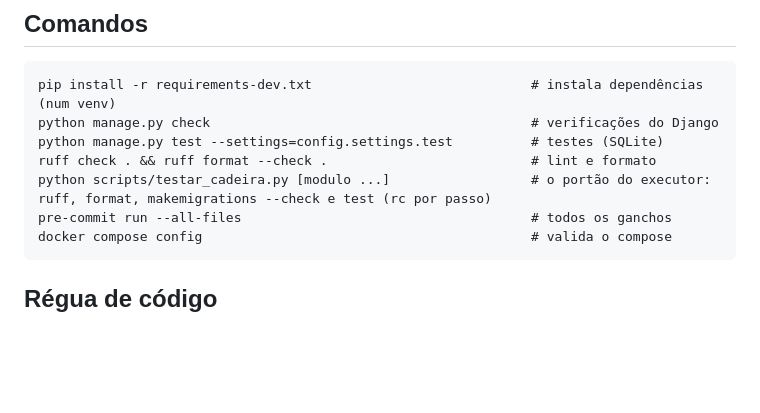
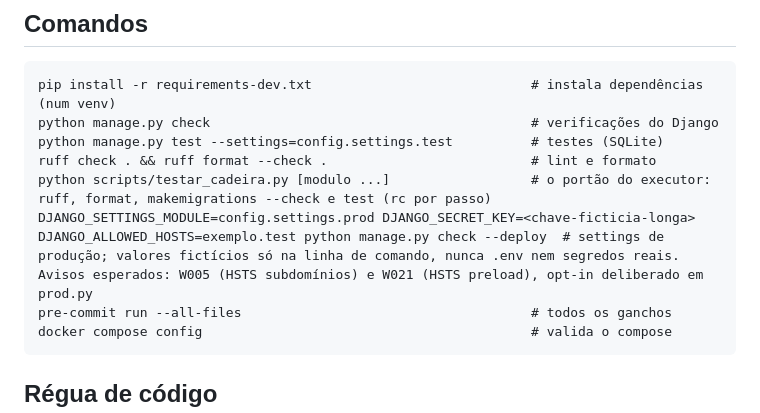
Before and after one commit to patrick-vieira/stargate.church, a Markdown page: CLAUDE.md, the part around the change. Drawn GitHub-style; blank space fills up the shorter version.

Commit message:
STAR-31: documenta o check --deploy com settings de produção
Corrido com config.settings.prod e valores fictícios na linha de comando:
restam W005 e W021 (HSTS subdomínios e preload), opt-in deliberado em
prod.py. Comando acrescentado ao CLAUDE.md. Sem mudança de comportamento.

Co-authored-by: Patrick Vieira <pdsv88@gmail.com>
Co-Authored-By: Claude Sonnet 5.5 <noreply@anthropic.com>

````diff
--- a/CLAUDE.md
+++ b/CLAUDE.md
@@ -26,6 +26,7 @@ python manage.py check                                         # verificações
 python manage.py test --settings=config.settings.test          # testes (SQLite)
 ruff check . && ruff format --check .                          # lint e formato
 python scripts/testar_cadeira.py [modulo ...]                  # o portão do executor: ruff, format, makemigrations --check e test (rc por passo)
+DJANGO_SETTINGS_MODULE=config.settings.prod DJANGO_SECRET_KEY=<chave-ficticia-longa> DJANGO_ALLOWED_HOSTS=exemplo.test python manage.py check --deploy  # settings de produção; valores fictícios só na linha de comando, nunca .env nem segredos reais. Avisos esperados: W005 (HSTS subdomínios) e W021 (HSTS preload), opt-in deliberado em prod.py
 pre-commit run --all-files                                     # todos os ganchos
 docker compose config                                          # valida o compose
 ```
````
